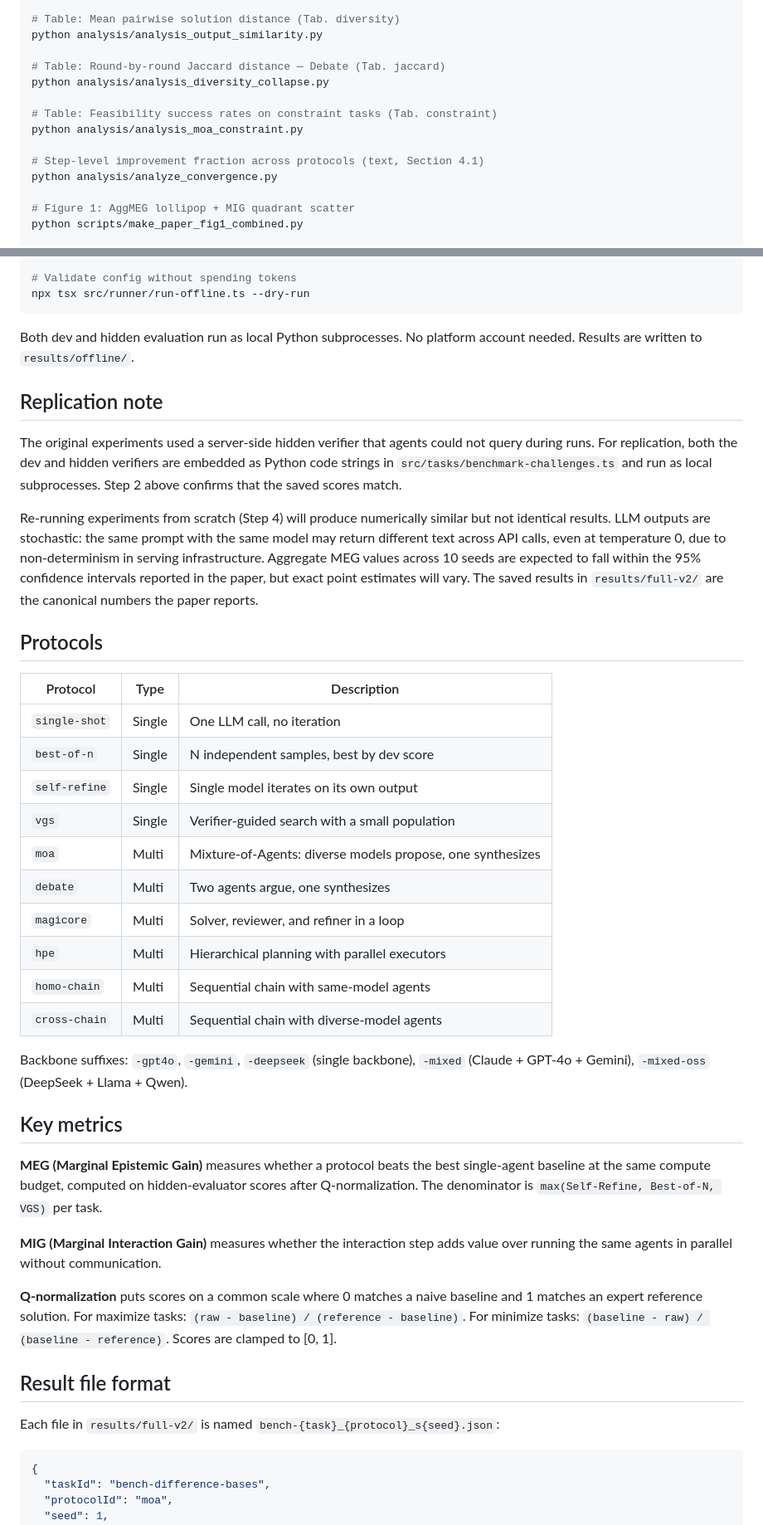
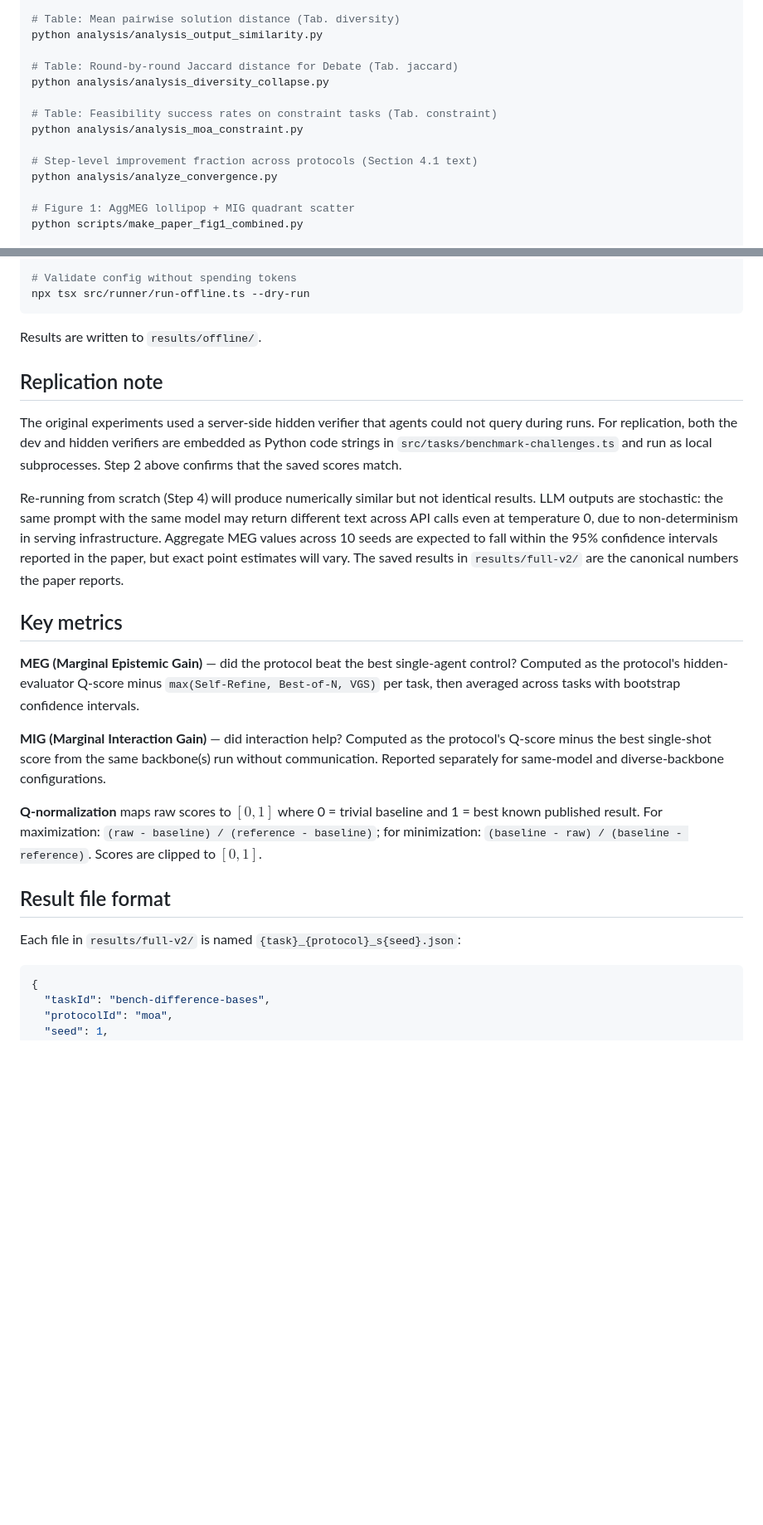
Before and after one commit to SummerAnn/interaction-tax, a Markdown page: README.md, 2 parts joined by grey strips. Shown at 83% size. GitHub-like rendering; blank space fills up the shorter version.

````diff
--- a/README.md
+++ b/README.md
@@ -82,13 +118,13 @@ python analysis/analysis_nosynth_ablation.py
 # Table: Mean pairwise solution distance (Tab. diversity)
 python analysis/analysis_output_similarity.py
 
-# Table: Round-by-round Jaccard distance — Debate (Tab. jaccard)
+# Table: Round-by-round Jaccard distance for Debate (Tab. jaccard)
 python analysis/analysis_diversity_collapse.py
 
 # Table: Feasibility success rates on constraint tasks (Tab. constraint)
 python analysis/analysis_moa_constraint.py
 
-# Step-level improvement fraction across protocols (text, Section 4.1)
+# Step-level improvement fraction across protocols (Section 4.1 text)
 python analysis/analyze_convergence.py
 
 # Figure 1: AggMEG lollipop + MIG quadrant scatter
@@ -113,42 +149,25 @@ npx tsx src/runner/run-offline.ts --task bench-difference-bases --protocol moa -
 npx tsx src/runner/run-offline.ts --dry-run
 ```
 
-Both dev and hidden evaluation run as local Python subprocesses. No platform account needed. Results are written to `results/offline/`.
+Results are written to `results/offline/`.
 
 ## Replication note
 
 The original experiments used a server-side hidden verifier that agents could not query during runs. For replication, both the dev and hidden verifiers are embedded as Python code strings in `src/tasks/benchmark-challenges.ts` and run as local subprocesses. Step 2 above confirms that the saved scores match.
 
-Re-running experiments from scratch (Step 4) will produce numerically similar but not identical results. LLM outputs are stochastic: the same prompt with the same model may return different text across API calls, even at temperature 0, due to non-determinism in serving infrastructure. Aggregate MEG values across 10 seeds are expected to fall within the 95% confidence intervals reported in the paper, but exact point estimates will vary. The saved results in `results/full-v2/` are the canonical numbers the paper reports.
-
-## Protocols
-
-| Protocol | Type | Description |
-|----------|------|-------------|
-| `single-shot` | Single | One LLM call, no iteration |
-| `best-of-n` | Single | N independent samples, best by dev score |
-| `self-refine` | Single | Single model iterates on its own output |
-| `vgs` | Single | Verifier-guided search with a small population |
-| `moa` | Multi | Mixture-of-Agents: diverse models propose, one synthesizes |
-| `debate` | Multi | Two agents argue, one synthesizes |
-| `magicore` | Multi | Solver, reviewer, and refiner in a loop |
-| `hpe` | Multi | Hierarchical planning with parallel executors |
-| `homo-chain` | Multi | Sequential chain with same-model agents |
-| `cross-chain` | Multi | Sequential chain with diverse-model agents |
-
-Backbone suffixes: `-gpt4o`, `-gemini`, `-deepseek` (single backbone), `-mixed` (Claude + GPT-4o + Gemini), `-mixed-oss` (DeepSeek + Llama + Qwen).
+Re-running from scratch (Step 4) will produce numerically similar but not identical results. LLM outputs are stochastic: the same prompt with the same model may return different text across API calls even at temperature 0, due to non-determinism in serving infrastructure. Aggregate MEG values across 10 seeds are expected to fall within the 95% confidence intervals reported in the paper, but exact point estimates will vary. The saved results in `results/full-v2/` are the canonical numbers the paper reports.
 
 ## Key metrics
 
-**MEG (Marginal Epistemic Gain)** measures whether a protocol beats the best single-agent baseline at the same compute budget, computed on hidden-evaluator scores after Q-normalization. The denominator is `max(Self-Refine, Best-of-N, VGS)` per task.
+**MEG (Marginal Epistemic Gain)** — did the protocol beat the best single-agent control? Computed as the protocol's hidden-evaluator Q-score minus `max(Self-Refine, Best-of-N, VGS)` per task, then averaged across tasks with bootstrap confidence intervals.
 
-**MIG (Marginal Interaction Gain)** measures whether the interaction step adds value over running the same agents in parallel without communication.
+**MIG (Marginal Interaction Gain)** — did interaction help? Computed as the protocol's Q-score minus the best single-shot score from the same backbone(s) run without communication. Reported separately for same-model and diverse-backbone configurations.
 
-**Q-normalization** puts scores on a common scale where 0 matches a naive baseline and 1 matches an expert reference solution. For maximize tasks: `(raw - baseline) / (reference - baseline)`. For minimize tasks: `(baseline - raw) / (baseline - reference)`. Scores are clamped to [0, 1].
+**Q-normalization** maps raw scores to $[0,1]$ where 0 = trivial baseline and 1 = best known published result. For maximization: `(raw - baseline) / (reference - baseline)`; for minimization: `(baseline - raw) / (baseline - reference)`. Scores are clipped to $[0,1]$.
 
 ## Result file format
 
-Each file in `results/full-v2/` is named `bench-{task}_{protocol}_s{seed}.json`:
+Each file in `results/full-v2/` is named `{task}_{protocol}_s{seed}.json`:
 
 ```json
 {
````
Also changed, not shown: other parts of README.md (+50 -14 lines).
